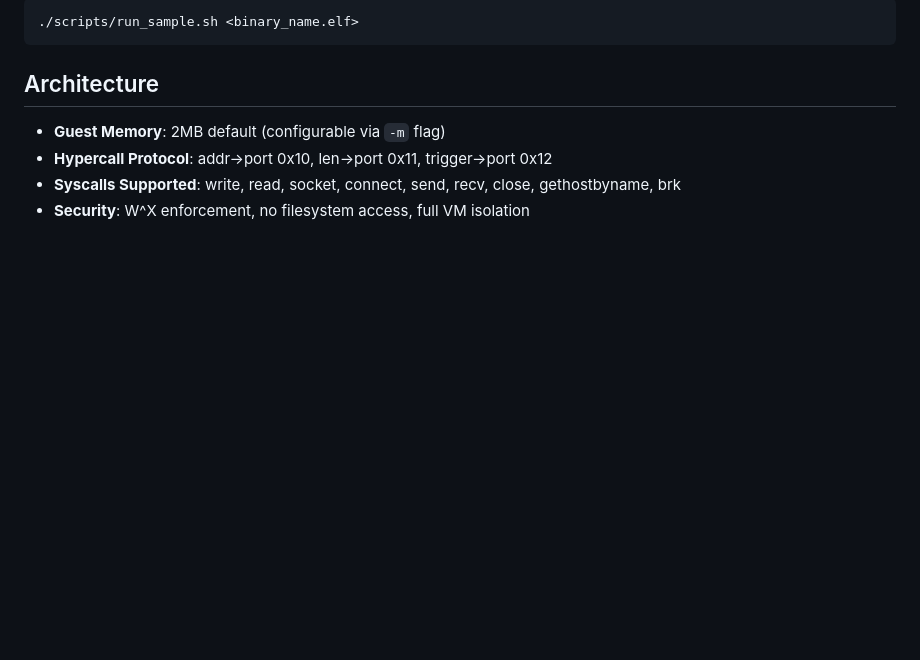
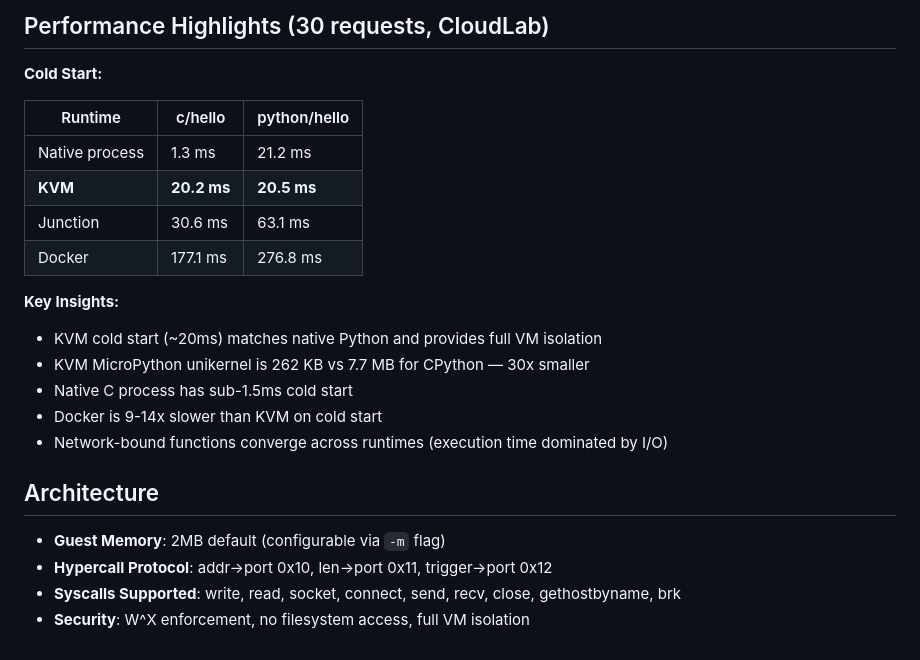
Before and after one commit to kotayam/IaiServerless, a Markdown page: README.md, the part around one of its changes. GitHub-like rendering; blank space fills up the shorter version.

````diff
--- a/README.md
+++ b/README.md
@@ -104,7 +166,21 @@ To run a single function with the KVM runtime directly:
 
-```bash
-./scripts/run_sample.sh <binary_name.elf>
-```
+## Performance Highlights (30 requests, CloudLab)
+
+**Cold Start:**
+
+| Runtime | c/hello | python/hello |
+|---------|---------|-------------|
+| Native process | 1.3 ms | 21.2 ms |
+| **KVM** | **20.2 ms** | **20.5 ms** |
+| Junction | 30.6 ms | 63.1 ms |
+| Docker | 177.1 ms | 276.8 ms |
+
+**Key Insights:**
+- KVM cold start (~20ms) matches native Python and provides full VM isolation
+- KVM MicroPython unikernel is 262 KB vs 7.7 MB for CPython — 30x smaller
+- Native C process has sub-1.5ms cold start
+- Docker is 9-14x slower than KVM on cold start
+- Network-bound functions converge across runtimes (execution time dominated by I/O)
 
 ## Architecture
 
````
Also changed, not shown: other parts of README.md (+99 -37 lines).
